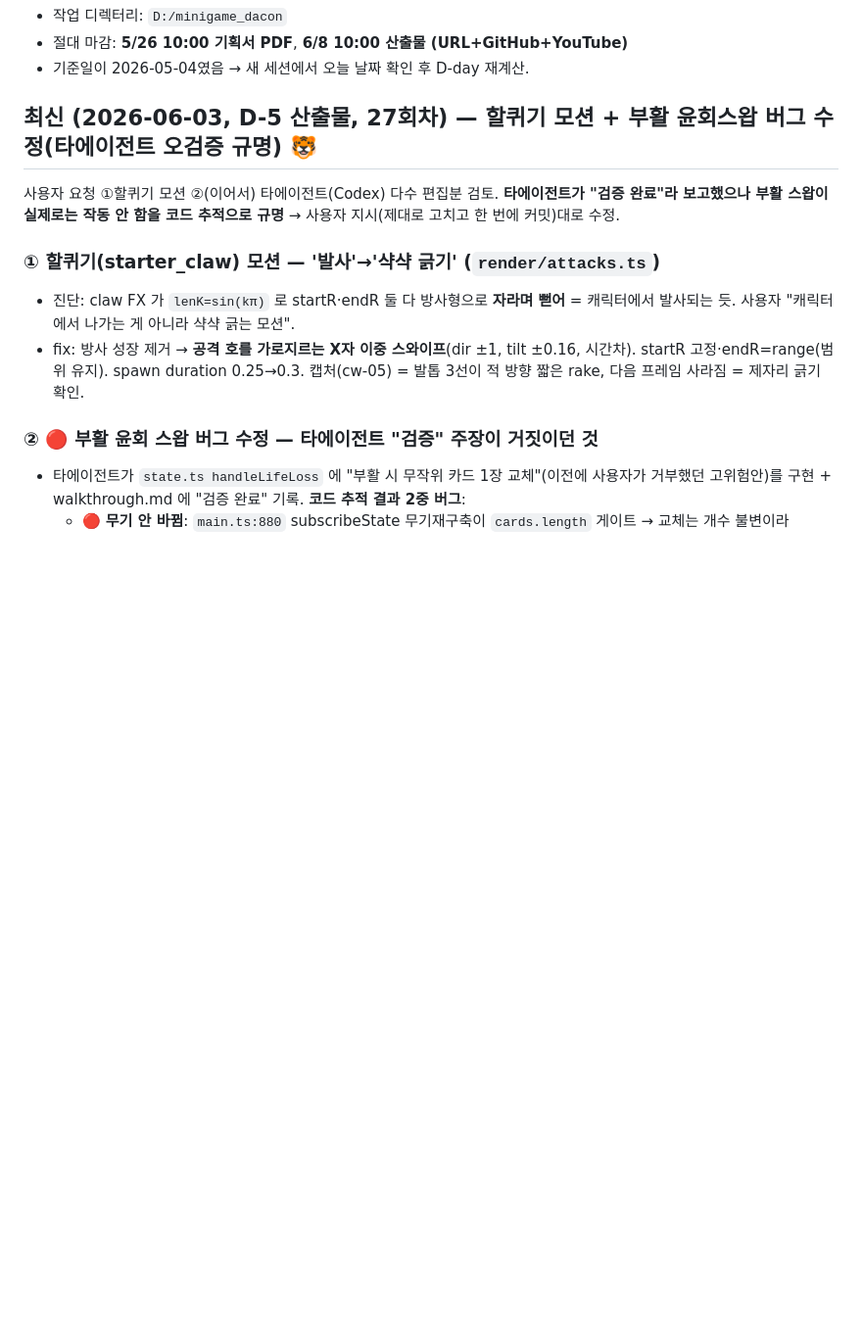
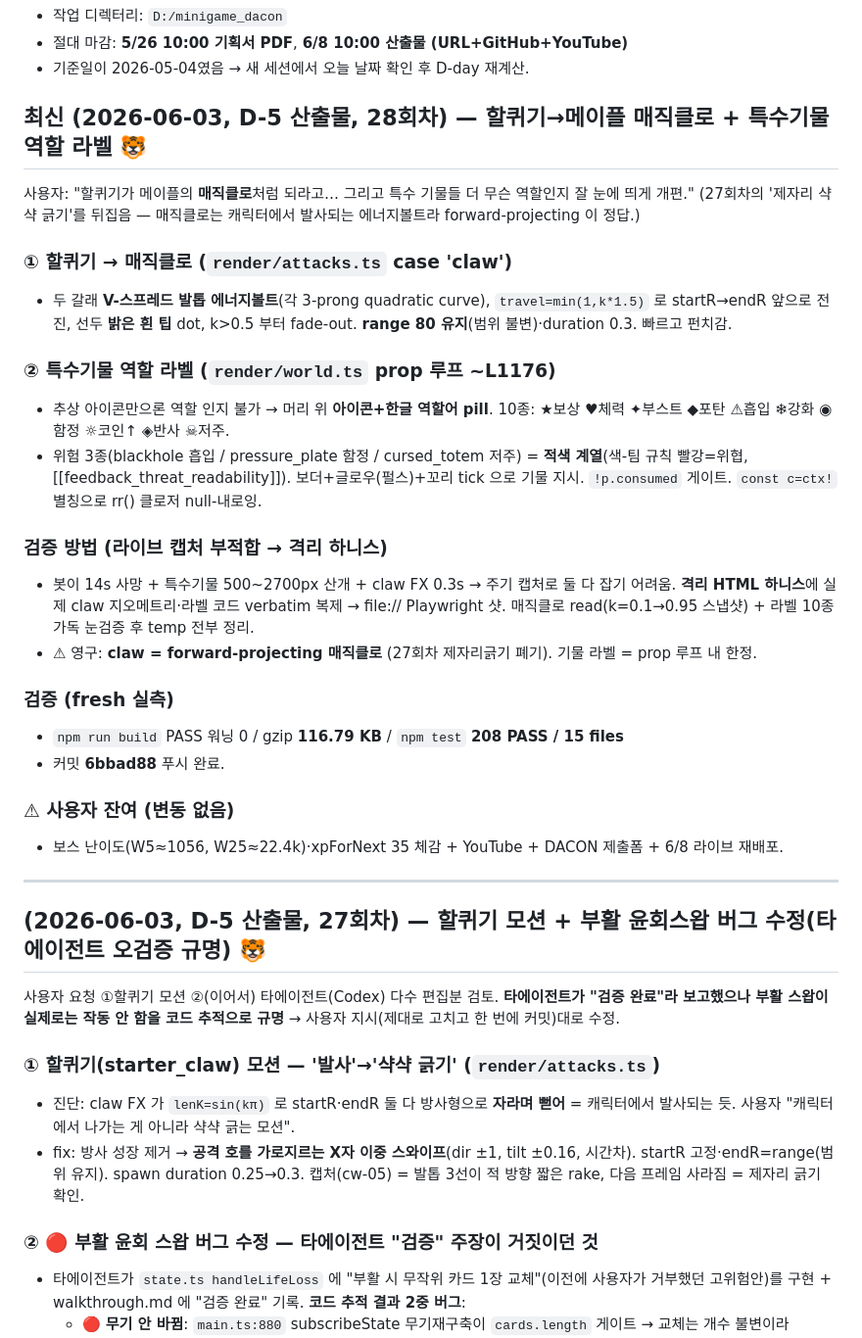
Before and after one commit to dbwls99706/samsara-dacon, a Markdown page: RESUME.md, the part around the change. Shown at 98% size. GitHub-like rendering; blank space fills up the shorter version.

Commit message:
docs: RESUME 28회차 — 매직클로 + 기물 역할라벨

```diff
--- a/RESUME.md
+++ b/RESUME.md
@@ -17,7 +17,31 @@ DACON 월간 해커톤 출품작 **SAMSARA (윤회)** — *"30초마다 새 운
 - 절대 마감: **5/26 10:00 기획서 PDF**, **6/8 10:00 산출물 (URL+GitHub+YouTube)**
 - 기준일이 2026-05-04였음 → 새 세션에서 오늘 날짜 확인 후 D-day 재계산.
 
-## 최신 (2026-06-03, D-5 산출물, 27회차) — 할퀴기 모션 + 부활 윤회스왑 버그 수정(타에이전트 오검증 규명) 🐯
+## 최신 (2026-06-03, D-5 산출물, 28회차) — 할퀴기→메이플 매직클로 + 특수기물 역할 라벨 🐯
+
+사용자: "할퀴기가 메이플의 **매직클로**처럼 되라고… 그리고 특수 기물들 더 무슨 역할인지 잘 눈에 띄게 개편." (27회차의 '제자리 샥샥 긁기'를 뒤집음 — 매직클로는 캐릭터에서 발사되는 에너지볼트라 forward-projecting 이 정답.)
+
+### ① 할퀴기 → 매직클로 (`render/attacks.ts` case 'claw')
+- 두 갈래 **V-스프레드 발톱 에너지볼트**(각 3-prong quadratic curve), `travel=min(1,k*1.5)` 로 startR→endR 앞으로 전진, 선두 **밝은 흰 팁** dot, k>0.5 부터 fade-out. **range 80 유지**(범위 불변)·duration 0.3. 빠르고 펀치감.
+
+### ② 특수기물 역할 라벨 (`render/world.ts` prop 루프 ~L1176)
+- 추상 아이콘만으론 역할 인지 불가 → 머리 위 **아이콘+한글 역할어 pill**. 10종: ★보상 ♥체력 ✦부스트 ◆포탄 ⚠흡입 ❄강화 ◉함정 ☼코인↑ ◈반사 ☠저주.
+- 위험 3종(blackhole 흡입 / pressure_plate 함정 / cursed_totem 저주) = **적색 계열**(색-팀 규칙 빨강=위협, [[feedback_threat_readability]]). 보더+글로우(펄스)+꼬리 tick 으로 기물 지시. `!p.consumed` 게이트. `const c=ctx!` 별칭으로 rr() 클로저 null-내로잉.
+
+### 검증 방법 (라이브 캡처 부적합 → 격리 하니스)
+- 봇이 14s 사망 + 특수기물 500~2700px 산개 + claw FX 0.3s → 주기 캡처로 둘 다 잡기 어려움. **격리 HTML 하니스**에 실제 claw 지오메트리·라벨 코드 verbatim 복제 → file:// Playwright 샷. 매직클로 read(k=0.1→0.95 스냅샷) + 라벨 10종 가독 눈검증 후 temp 전부 정리.
+- ⚠ 영구: **claw = forward-projecting 매직클로** (27회차 제자리긁기 폐기). 기물 라벨 = prop 루프 내 한정.
+
+### 검증 (fresh 실측)
+- `npm run build` PASS 워닝 0 / gzip **116.79 KB** / `npm test` **208 PASS / 15 files**
+- 커밋 **6bbad88** 푸시 완료.
+
+### ⚠ 사용자 잔여 (변동 없음)
+- 보스 난이도(W5≈1056, W25≈22.4k)·xpForNext 35 체감 + YouTube + DACON 제출폼 + 6/8 라이브 재배포.
+
+---
+
+## (2026-06-03, D-5 산출물, 27회차) — 할퀴기 모션 + 부활 윤회스왑 버그 수정(타에이전트 오검증 규명) 🐯
 
 사용자 요청 ①할퀴기 모션 ②(이어서) 타에이전트(Codex) 다수 편집분 검토. **타에이전트가 "검증 완료"라 보고했으나 부활 스왑이 실제로는 작동 안 함을 코드 추적으로 규명** → 사용자 지시(제대로 고치고 한 번에 커밋)대로 수정.
 
```
